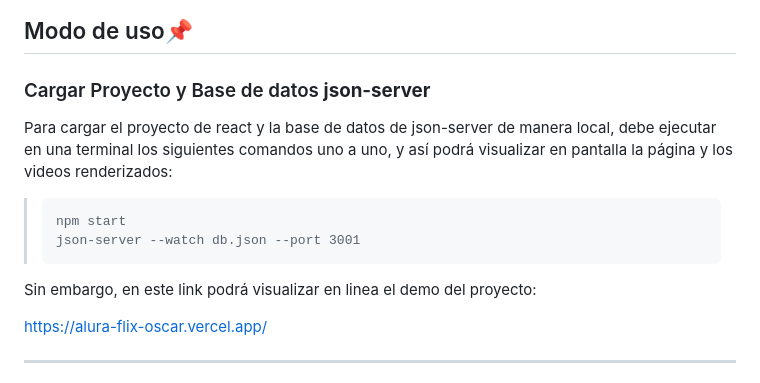
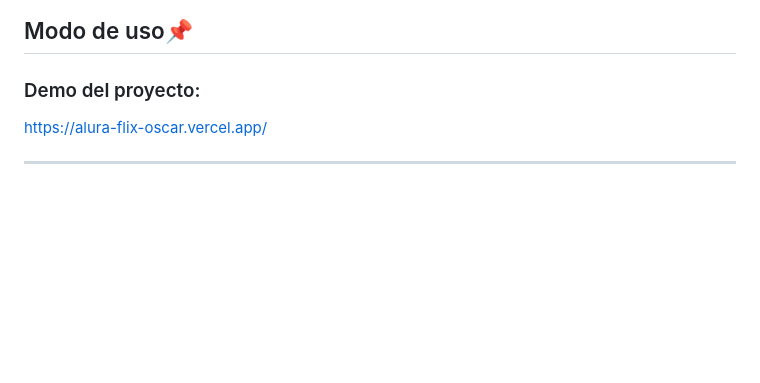
Before and after one commit to OscarE1830/alura-flix-oscar, a Markdown page: README.md, the part around the change. Drawn GitHub-style; blank space fills up the shorter version.

Commit message:
Actualiza

````diff
--- a/README.md
+++ b/README.md
@@ -15,16 +15,7 @@ Aluraflix es una plataforma diseñada para gestionar vídeos, con funcionalidade
 
 ## Modo de uso📌
 
-### Cargar Proyecto y Base de datos **json-server**
-
-Para cargar el proyecto de react y la base de datos de json-server de manera local, debe ejecutar en una terminal los siguientes comandos uno a uno, y así podrá visualizar en pantalla la página y los videos renderizados:
-
->```
-> npm start
-> json-server --watch db.json --port 3001
->```
-
-Sin embargo, en este link podrá visualizar en linea el demo del proyecto:
+### Demo del proyecto:
 
 https://alura-flix-oscar.vercel.app/
 
````
